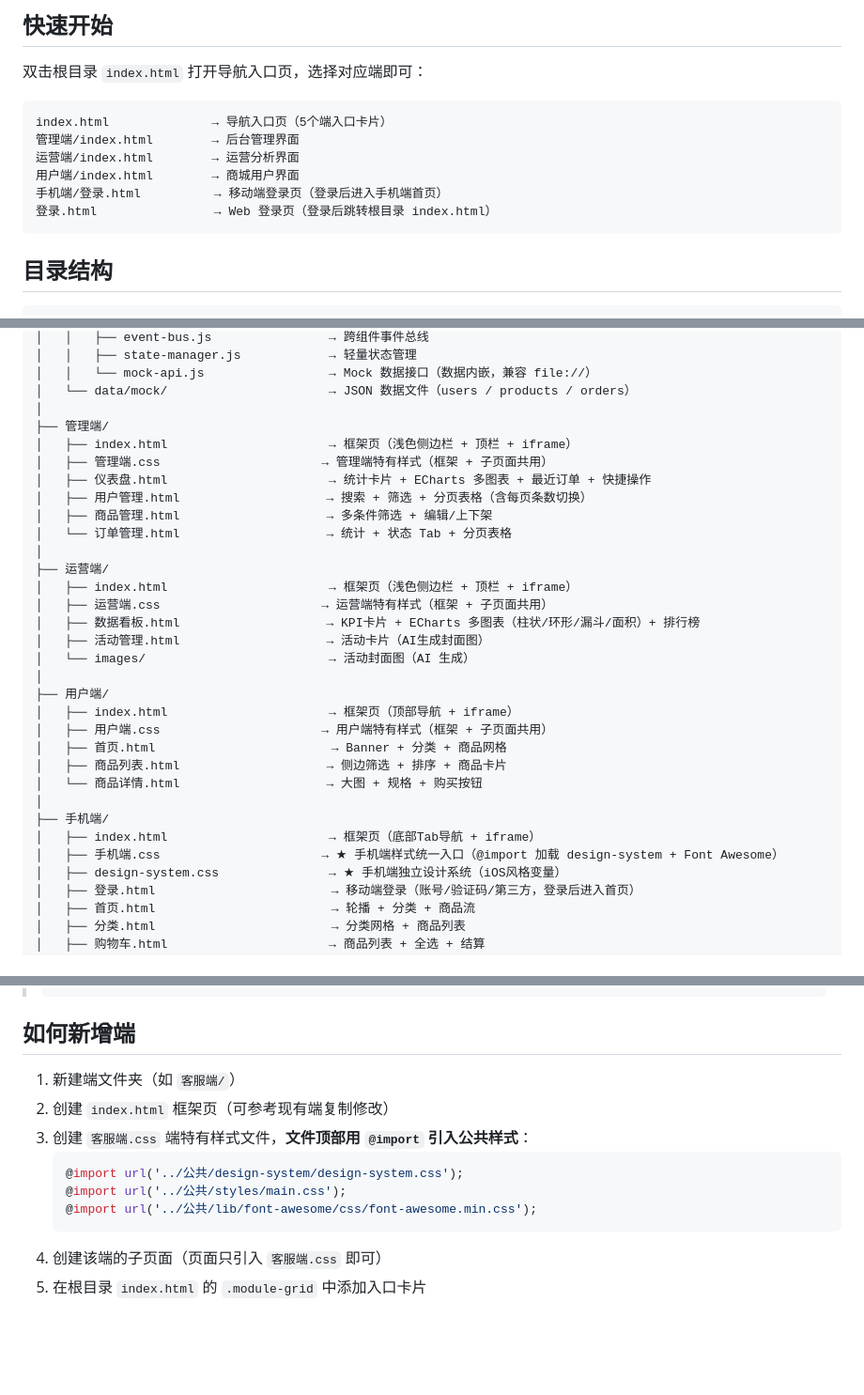
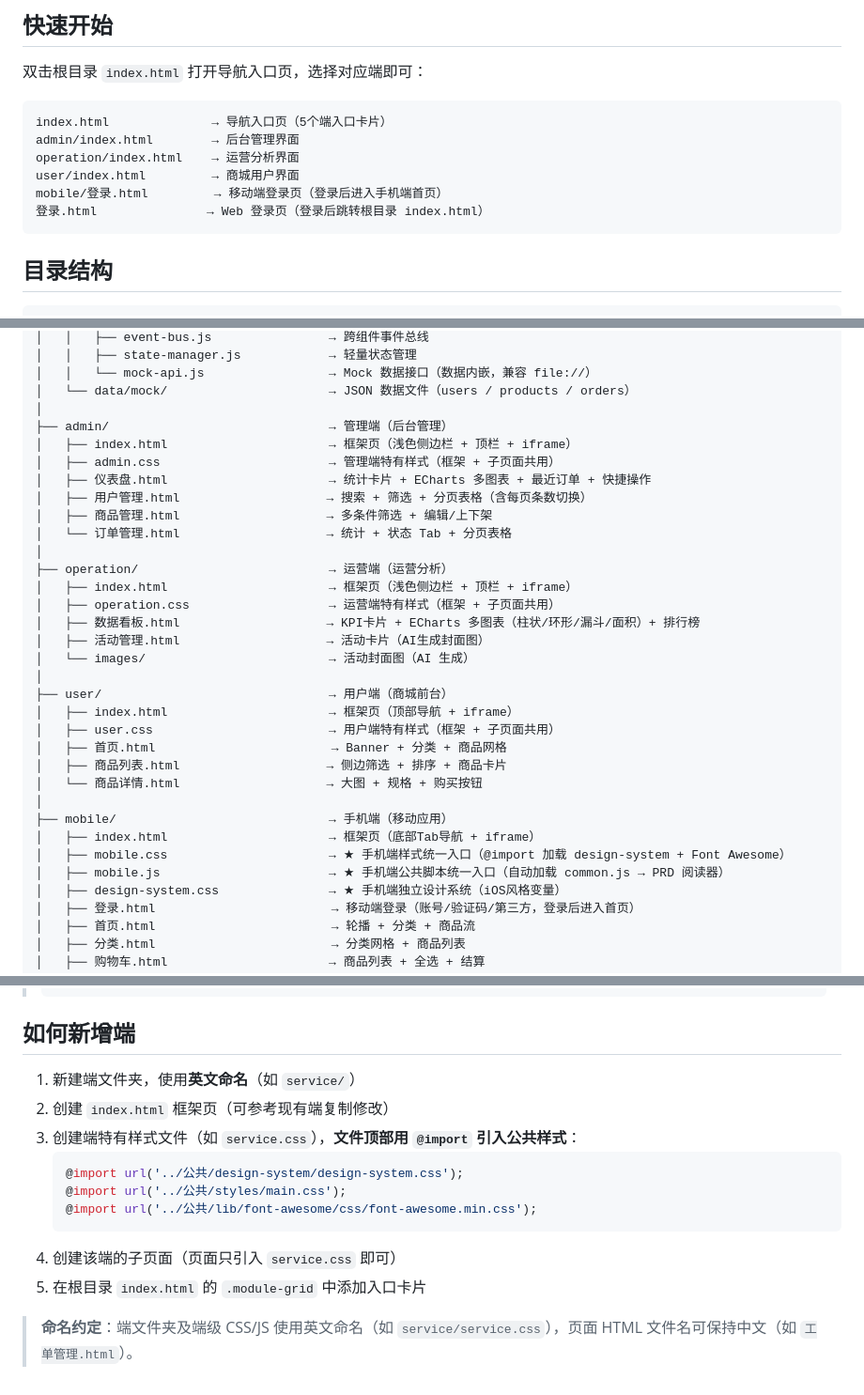
Before and after one commit to yefeng1486/prototype-template, a Markdown page: README.md, 3 parts joined by grey strips. Shown at 94% size. Drawn GitHub-style; blank space fills up the shorter version.

Commit message:
更新readme

````diff
--- a/README.md
+++ b/README.md
@@ -8,11 +8,11 @@
 
 ```
 index.html              → 导航入口页（5个端入口卡片）
-管理端/index.html        → 后台管理界面
-运营端/index.html        → 运营分析界面
-用户端/index.html        → 商城用户界面
-手机端/登录.html          → 移动端登录页（登录后进入手机端首页）
-登录.html                → Web 登录页（登录后跳转根目录 index.html）
+admin/index.html        → 后台管理界面
+operation/index.html    → 运营分析界面
+user/index.html         → 商城用户界面
+mobile/登录.html         → 移动端登录页（登录后进入手机端首页）
+登录.html               → Web 登录页（登录后跳转根目录 index.html）
 ```
 
 ## 目录结构
@@ -40,31 +40,32 @@ prototype-template/
 │   │   └── mock-api.js                 → Mock 数据接口（数据内嵌，兼容 file://）
 │   └── data/mock/                      → JSON 数据文件（users / products / orders）
 │
-├── 管理端/
+├── admin/                              → 管理端（后台管理）
 │   ├── index.html                      → 框架页（浅色侧边栏 + 顶栏 + iframe）
-│   ├── 管理端.css                      → 管理端特有样式（框架 + 子页面共用）
+│   ├── admin.css                       → 管理端特有样式（框架 + 子页面共用）
 │   ├── 仪表盘.html                      → 统计卡片 + ECharts 多图表 + 最近订单 + 快捷操作
 │   ├── 用户管理.html                    → 搜索 + 筛选 + 分页表格（含每页条数切换）
 │   ├── 商品管理.html                    → 多条件筛选 + 编辑/上下架
 │   └── 订单管理.html                    → 统计 + 状态 Tab + 分页表格
 │
-├── 运营端/
+├── operation/                          → 运营端（运营分析）
 │   ├── index.html                      → 框架页（浅色侧边栏 + 顶栏 + iframe）
-│   ├── 运营端.css                      → 运营端特有样式（框架 + 子页面共用）
+│   ├── operation.css                   → 运营端特有样式（框架 + 子页面共用）
 │   ├── 数据看板.html                    → KPI卡片 + ECharts 多图表（柱状/环形/漏斗/面积）+ 排行榜
 │   ├── 活动管理.html                    → 活动卡片（AI生成封面图）
 │   └── images/                         → 活动封面图（AI 生成）
 │
-├── 用户端/
+├── user/                               → 用户端（商城前台）
 │   ├── index.html                      → 框架页（顶部导航 + iframe）
-│   ├── 用户端.css                      → 用户端特有样式（框架 + 子页面共用）
+│   ├── user.css                        → 用户端特有样式（框架 + 子页面共用）
 │   ├── 首页.html                        → Banner + 分类 + 商品网格
 │   ├── 商品列表.html                    → 侧边筛选 + 排序 + 商品卡片
 │   └── 商品详情.html                    → 大图 + 规格 + 购买按钮
 │
-├── 手机端/
+├── mobile/                             → 手机端（移动应用）
 │   ├── index.html                      → 框架页（底部Tab导航 + iframe）
-│   ├── 手机端.css                      → ★ 手机端样式统一入口（@import 加载 design-system + Font Awesome）
+│   ├── mobile.css                      → ★ 手机端样式统一入口（@import 加载 design-system + Font Awesome）
+│   ├── mobile.js                       → ★ 手机端公共脚本统一入口（自动加载 common.js → PRD 阅读器）
 │   ├── design-system.css               → ★ 手机端独立设计系统（iOS风格变量）
 │   ├── 登录.html                        → 移动端登录（账号/验证码/第三方，登录后进入首页）
 │   ├── 首页.html                        → 轮播 + 分类 + 商品流
@@ -415,13 +417,15 @@ PRD_MAP['管理端/另一页面.html'] = [
 
 ## 如何新增端
 
-1. 新建端文件夹（如 `客服端/`）
+1. 新建端文件夹，使用**英文命名**（如 `service/`）
 2. 创建 `index.html` 框架页（可参考现有端复制修改）
-3. 创建 `客服端.css` 端特有样式文件，**文件顶部用 `@import` 引入公共样式**：
+3. 创建端特有样式文件（如 `service.css`），**文件顶部用 `@import` 引入公共样式**：
    ```css
    @import url('../公共/design-system/design-system.css');
    @import url('../公共/styles/main.css');
    @import url('../公共/lib/font-awesome/css/font-awesome.min.css');
    ```
-4. 创建该端的子页面（页面只引入 `客服端.css` 即可）
+4. 创建该端的子页面（页面只引入 `service.css` 即可）
 5. 在根目录 `index.html` 的 `.module-grid` 中添加入口卡片
+
+> **命名约定**：端文件夹及端级 CSS/JS 使用英文命名（如 `service/service.css`），页面 HTML 文件名可保持中文（如 `工单管理.html`）。
````
Also changed, not shown: other parts of README.md (+11 -10 lines).
